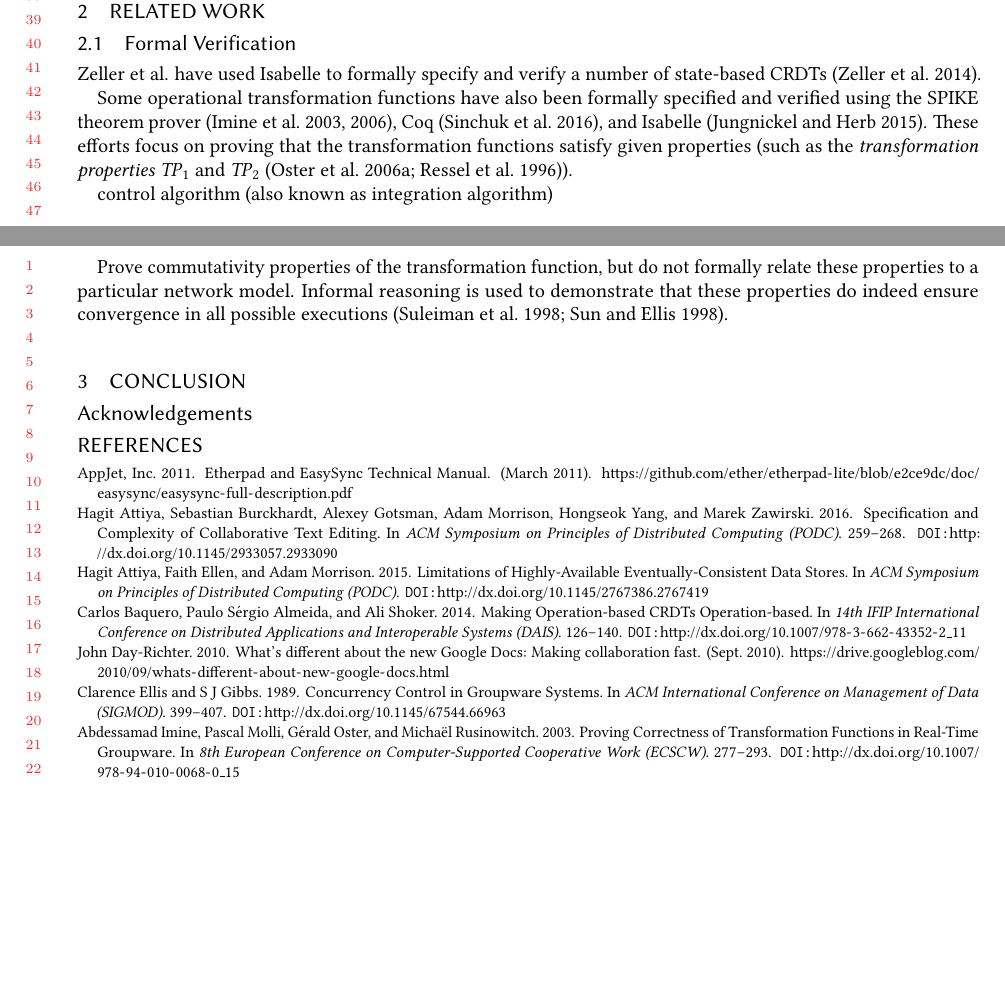
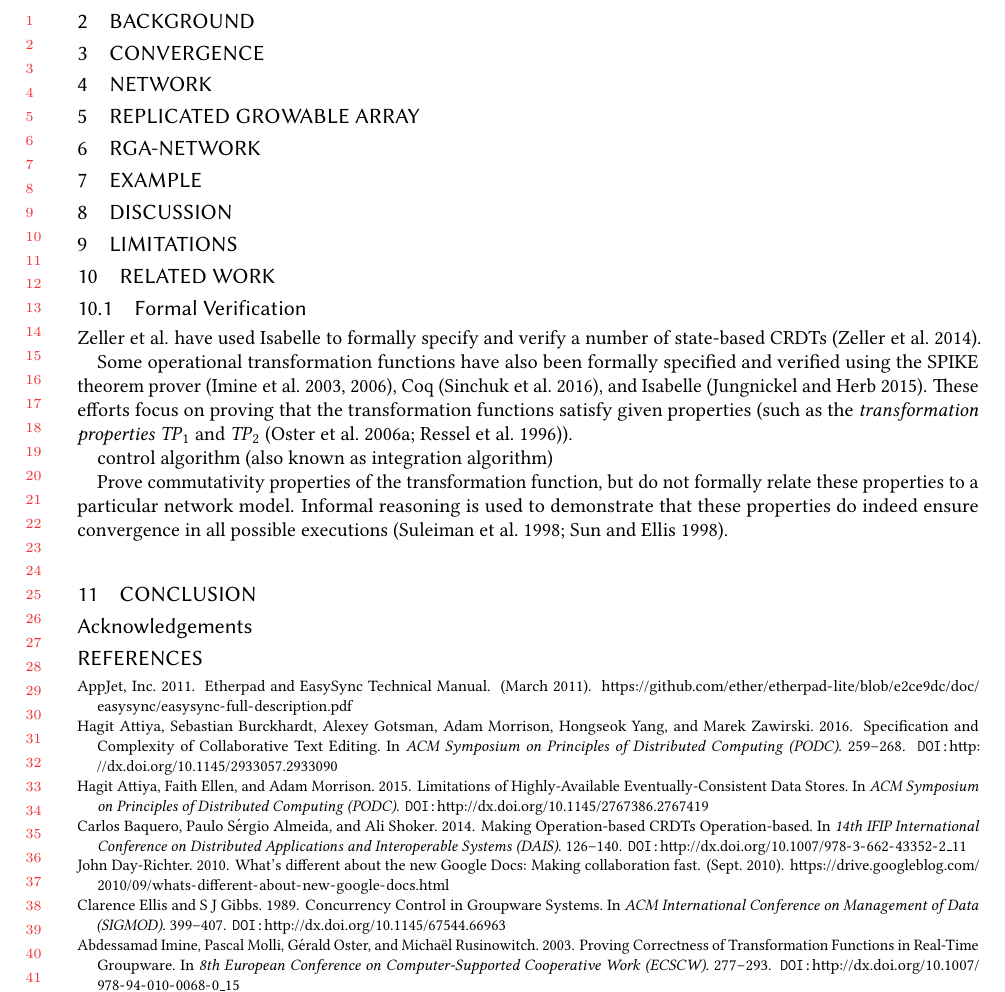
Before and after one commit to trvedata/crdt-isabelle, a LaTeX paper (paper/oopsla.tex): two parts of pages 2 and 3 of 4 before the commit and part of page 3 of 4 after it, the two joined at a grey line, cut at the place of the change, the shorter picture padded with empty space. Compiled offline with pdfLaTeX.

Commit message:
paper structure

```diff
--- a/paper/oopsla.tex
+++ b/paper/oopsla.tex
@@ -116,6 +116,30 @@ By making formal verification easier, we hope to provide a strong foundation for
 the next generation of algorithms for collaborative editing.
 
 
+\section{Background}
+\label{sect.background}
+
+\section{Convergence}
+\label{sect.convergence}
+
+\section{Network}
+\label{sect.network}
+
+\section{Replicated Growable Array}
+\label{sect.rga}
+
+\section{RGA-Network}
+\label{sect.rga.network}
+
+\section{Example}
+\label{sect.example}
+
+\section{Discussion}
+\label{sect.discussion}
+
+\section{Limitations}
+\label{sect.limitations}
+
 \section{Related Work}
 \label{sect.relatedwork}
 
```
